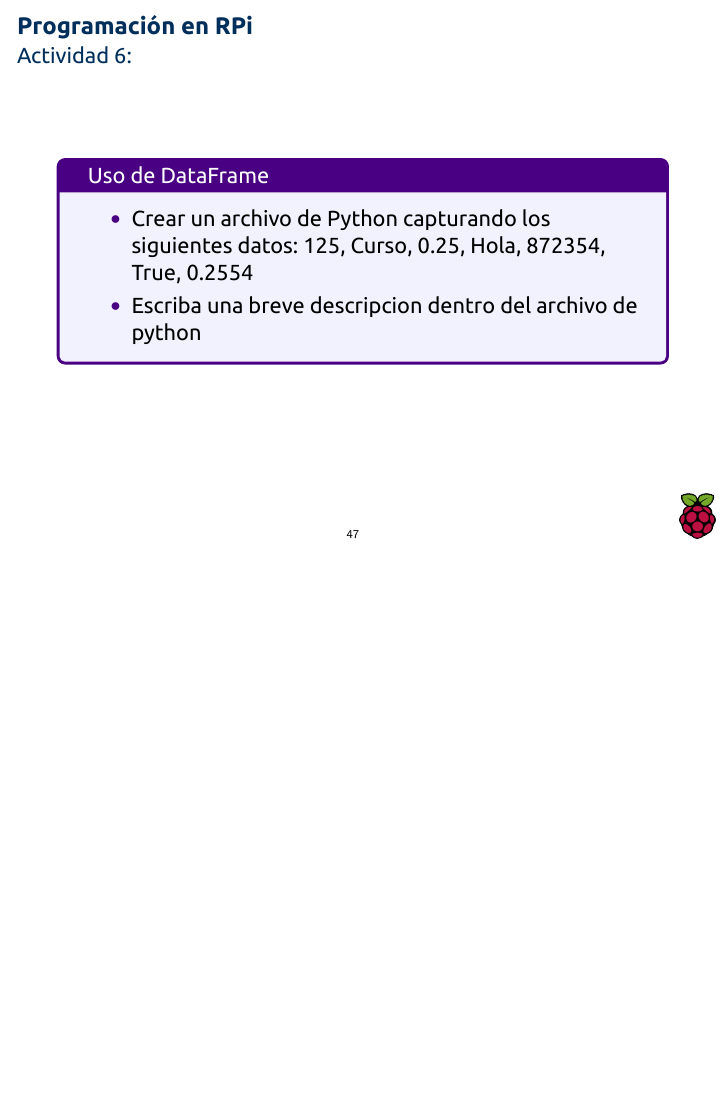
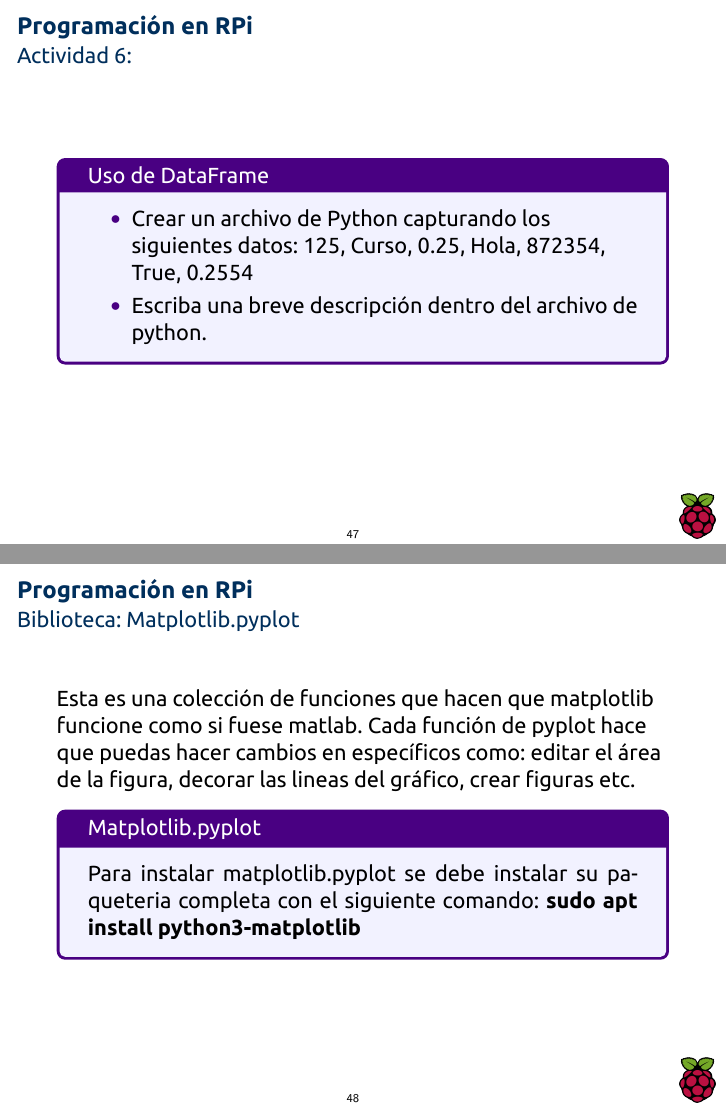
Before and after one commit to 0mR2r0/cursorpi, LaTeX slides (curso_inter_rpi.tex): page 47 of 48 before the commit and pages 47 and 48 of 50 after it, the two joined at a grey line, the shorter picture padded with empty space. The pictures show the PDF file curso_inter_rpi.pdf that the author committed with the source.

Commit message:
Slides de matplotlib.pyplt

```diff
--- a/curso_inter_rpi.tex
+++ b/curso_inter_rpi.tex
@@ -578,7 +578,25 @@
 		\end{itemize}
 	\end{mybox}
 	\end{frame}
-
+	\subsection{Matplotlib.pyplot}
+	\begin{frame}
+		\frametitle{Programación en RPi}
+		\framesubtitle{Biblioteca: Matplotlib.pyplot}
+		Esta es una colección de funciones que hacen que matplotlib funcione como si fuese matlab. Cada función de pyplot hace que puedas hacer cambios en específicos como: editar el área de la figura, decorar las lineas del gráfico, crear figuras etc.
+		\begin{mybox}{Matplotlib.pyplot}
+			Para instalar matplotlib.pyplot se debe instalar su paqueteria completa con el siguiente comando: \textbf{sudo apt install python3-matplotlib}
+		\end{mybox}
+	\end{frame}
+	\begin{frame}
+		\frametitle{Programación en RPi}
+		\framesubtitle{Biblioteca: Matplotlib.pyplot}
+		\begin{mybox}{Programas auxiliares}
+			\begin{itemize}
+				\item Instalar Python en la version mas reciente: \url{https://www.python.org/downloads/}
+				\item Instalar Visual Studio Code o gestos de código de su preferencia:\url{https://code.visualstudio.com/}
+			\end{itemize}
+		\end{mybox}
+	\end{frame}
 	\begin{frame}
 		\frametitle{Programación en RPi}
 		\framesubtitle{PWM}
```
Also changed, not shown: curso_inter_rpi.pdf.
